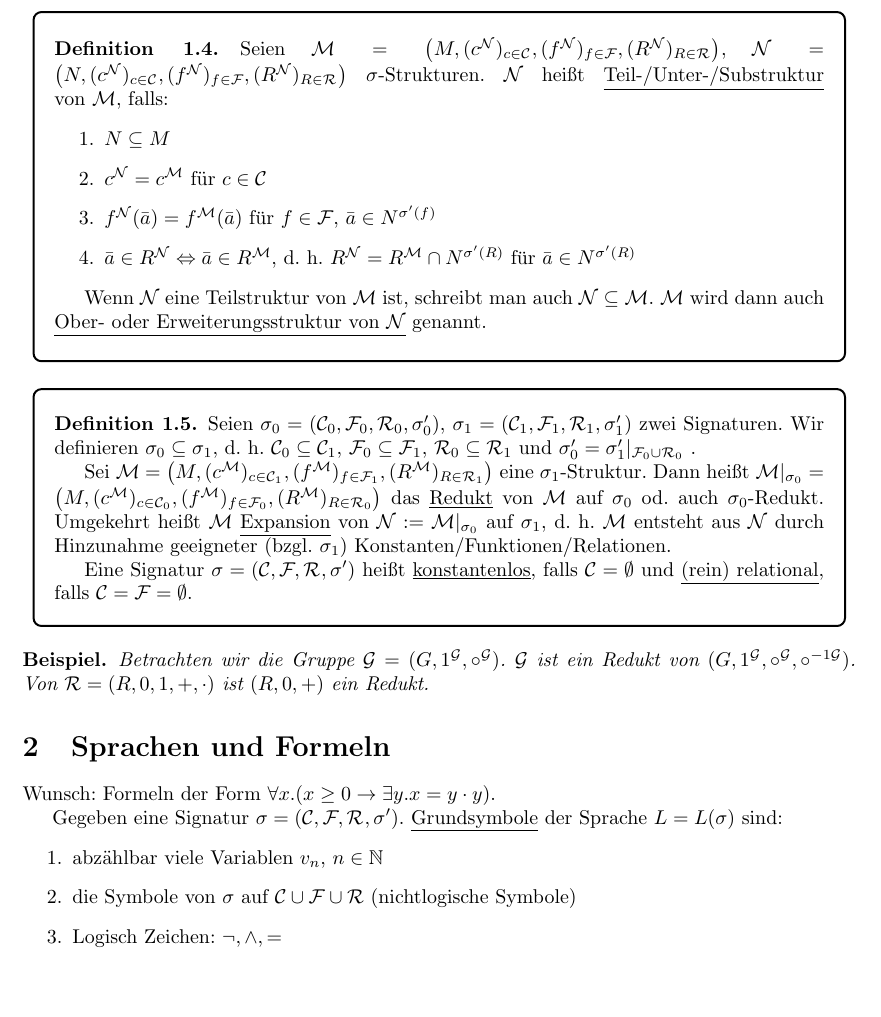
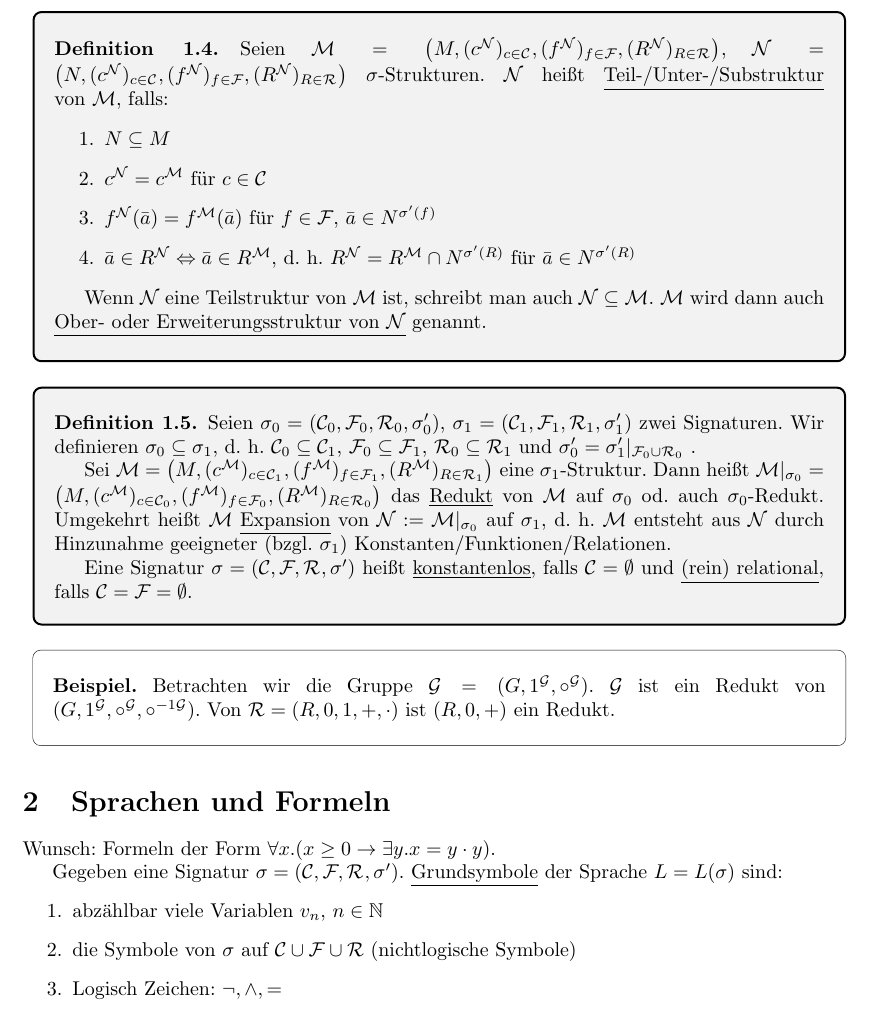
Before and after one commit to felixlinker/lectures, a LaTeX document (skript.tex): part of page 3 of 8 before the commit and part of page 3 of 9 after it, cut so that both start at the same text, the shorter picture padded with empty space. Compiled offline with pdfLaTeX.

Commit message:
mdframed styles ueberarbeitet

```diff
--- a/skript.tex
+++ b/skript.tex
@@ -16,10 +16,10 @@
 \newtheorem{konstr}[dfn]{Konstruktion}
 \newtheorem{lem}[dfn]{Lemma}
 \newtheorem{satz}[dfn]{Satz}
+\newtheorem*{bsp}{Beispiel}
 
 \theoremstyle{plain}
 \newtheorem*{anm}{Anmerkung}
-\newtheorem*{bsp}{Beispiel}
 \newtheorem{bem}[dfn]{Bemerkung}
 
 \mdfdefinestyle{standard}{
@@ -29,12 +29,25 @@
     leftmargin=5pt,
     rightmargin=5pt,
     linewidth=1pt,
+    roundcorner=4pt,
+    backgroundcolor=black!5
+}
+\mdfdefinestyle{reduced}{
+    skipabove=5pt,
+    skipbelow=5pt,
+    innerbottommargin=12pt,
+    leftmargin=5pt,
+    rightmargin=5pt,
+    linewidth=0.2pt,
     roundcorner=4pt
 }
 \surroundwithmdframed[style=standard]{dfn}
 \surroundwithmdframed[style=standard]{konstr}
 \surroundwithmdframed[style=standard]{lem}
 \surroundwithmdframed[style=standard]{satz}
+\surroundwithmdframed[style=reduced]{bsp}
+\surroundwithmdframed[style=reduced]{anm}
+\surroundwithmdframed[style=reduced]{bem}
 
 \newcommand{\m}[1]{\mathcal{#1}}
 
```
